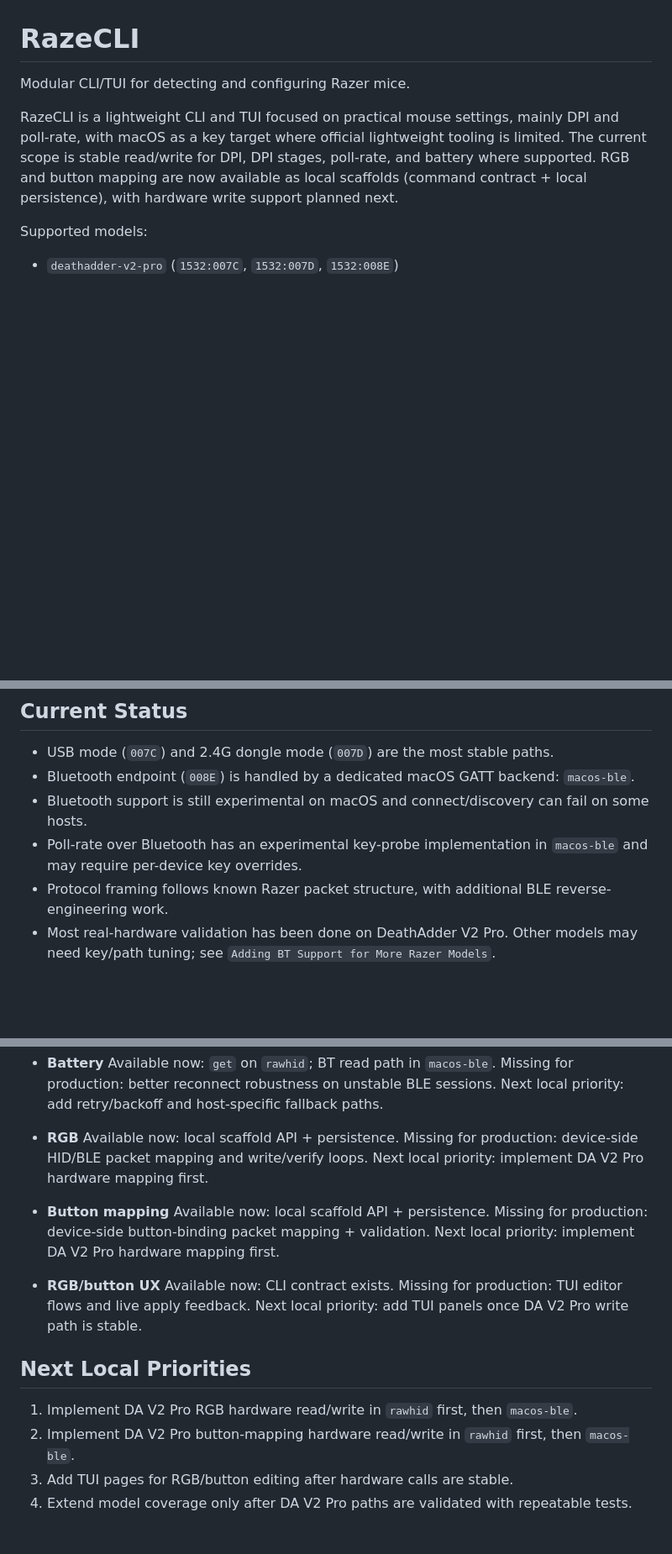
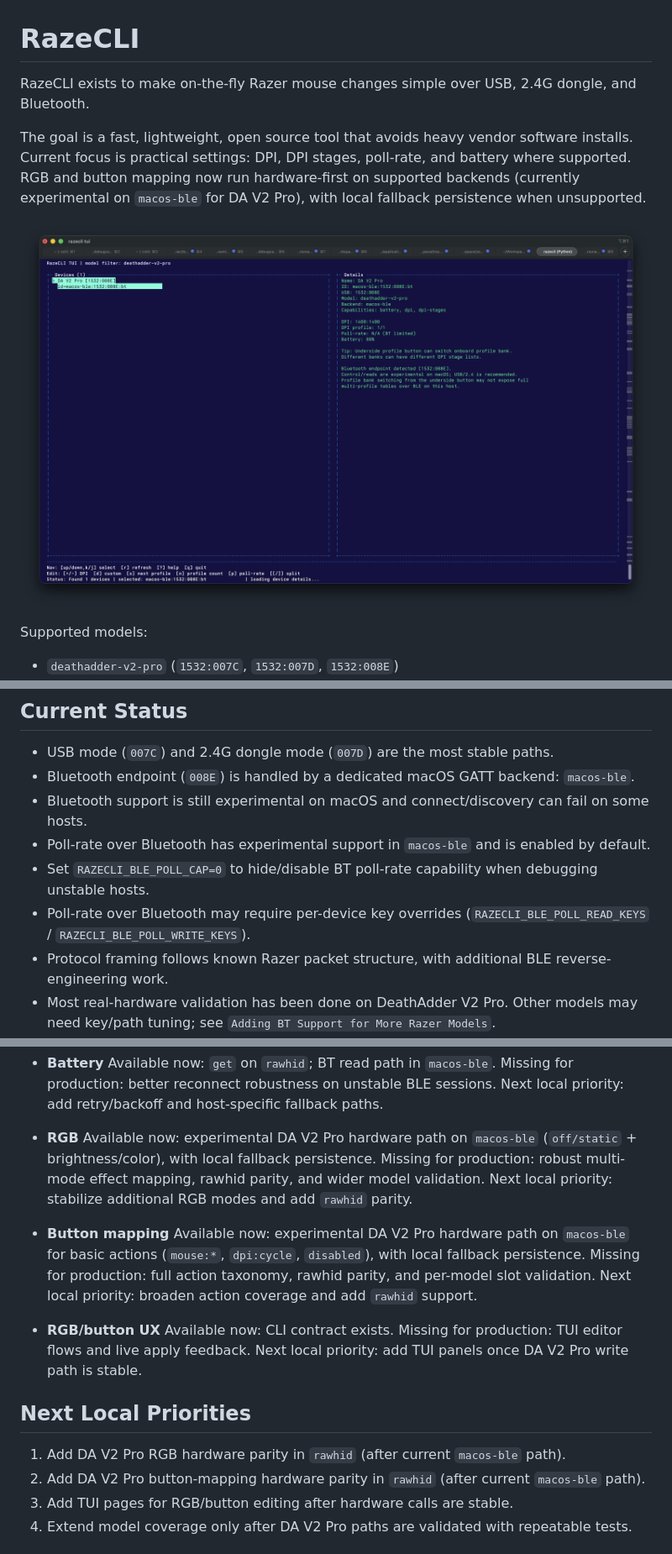
Before and after one commit to compilererrors/RazeCLI, a Markdown page: README.md, 3 parts joined by grey strips. Shown at 84% size. GitHub-like rendering; pictures changed too: assets/tuiScreenShot.png (added); blank space fills up the shorter version.

Commit message:
Add screenshot, fix tui

```diff
--- a/README.md
+++ b/README.md
@@ -1,10 +1,12 @@
 # RazeCLI
 
-Modular CLI/TUI for detecting and configuring Razer mice.
+RazeCLI exists to make on-the-fly Razer mouse changes simple over USB, 2.4G dongle, and Bluetooth.
 
-RazeCLI is a lightweight CLI and TUI focused on practical mouse settings, mainly DPI and poll-rate, with macOS as a key target where official lightweight tooling is limited.
-The current scope is stable read/write for DPI, DPI stages, poll-rate, and battery where supported.
-RGB and button mapping are now available as local scaffolds (command contract + local persistence), with hardware write support planned next.
+The goal is a fast, lightweight, open source tool that avoids heavy vendor software installs.
+Current focus is practical settings: DPI, DPI stages, poll-rate, and battery where supported.
+RGB and button mapping now run hardware-first on supported backends (currently experimental on `macos-ble` for DA V2 Pro), with local fallback persistence when unsupported.
+
+![RazeCLI TUI screenshot](assets/tuiScreenShot.png)
 
 Supported models:
 - `deathadder-v2-pro` (`1532:007C`, `1532:007D`, `1532:008E`)
@@ -17,7 +19,9 @@ Supported models:
 - USB mode (`007C`) and 2.4G dongle mode (`007D`) are the most stable paths.
 - Bluetooth endpoint (`008E`) is handled by a dedicated macOS GATT backend: `macos-ble`.
 - Bluetooth support is still experimental on macOS and connect/discovery can fail on some hosts.
-- Poll-rate over Bluetooth has an experimental key-probe implementation in `macos-ble` and may require per-device key overrides.
+- Poll-rate over Bluetooth has experimental support in `macos-ble` and is enabled by default.
+- Set `RAZECLI_BLE_POLL_CAP=0` to hide/disable BT poll-rate capability when debugging unstable hosts.
+- Poll-rate over Bluetooth may require per-device key overrides (`RAZECLI_BLE_POLL_READ_KEYS` / `RAZECLI_BLE_POLL_WRITE_KEYS`).
 - Protocol framing follows known Razer packet structure, with additional BLE reverse-engineering work.
 - Most real-hardware validation has been done on DeathAdder V2 Pro. Other models may need key/path tuning; see `Adding BT Support for More Razer Models`.
 
@@ -52,14 +56,14 @@ Supported models:
   Next local priority: add retry/backoff and host-specific fallback paths.
 
 - **RGB**
-  Available now: local scaffold API + persistence.
-  Missing for production: device-side HID/BLE packet mapping and write/verify loops.
-  Next local priority: implement DA V2 Pro hardware mapping first.
+  Available now: experimental DA V2 Pro hardware path on `macos-ble` (`off/static` + brightness/color), with local fallback persistence.
+  Missing for production: robust multi-mode effect mapping, rawhid parity, and wider model validation.
+  Next local priority: stabilize additional RGB modes and add `rawhid` parity.
 
 - **Button mapping**
-  Available now: local scaffold API + persistence.
-  Missing for production: device-side button-binding packet mapping + validation.
-  Next local priority: implement DA V2 Pro hardware mapping first.
+  Available now: experimental DA V2 Pro hardware path on `macos-ble` for basic actions (`mouse:*`, `dpi:cycle`, `disabled`), with local fallback persistence.
+  Missing for production: full action taxonomy, rawhid parity, and per-model slot validation.
+  Next local priority: broaden action coverage and add `rawhid` support.
 
 - **RGB/button UX**
   Available now: CLI contract exists.
@@ -68,8 +72,8 @@ Supported models:
 
 ## Next Local Priorities
 
-1. Implement DA V2 Pro RGB hardware read/write in `rawhid` first, then `macos-ble`.
-2. Implement DA V2 Pro button-mapping hardware read/write in `rawhid` first, then `macos-ble`.
+1. Add DA V2 Pro RGB hardware parity in `rawhid` (after current `macos-ble` path).
+2. Add DA V2 Pro button-mapping hardware parity in `rawhid` (after current `macos-ble` path).
 3. Add TUI pages for RGB/button editing after hardware calls are stable.
 4. Extend model coverage only after DA V2 Pro paths are validated with repeatable tests.
 
```
Also changed, not shown: other parts of README.md (+6 -6 lines), 10 other files.
